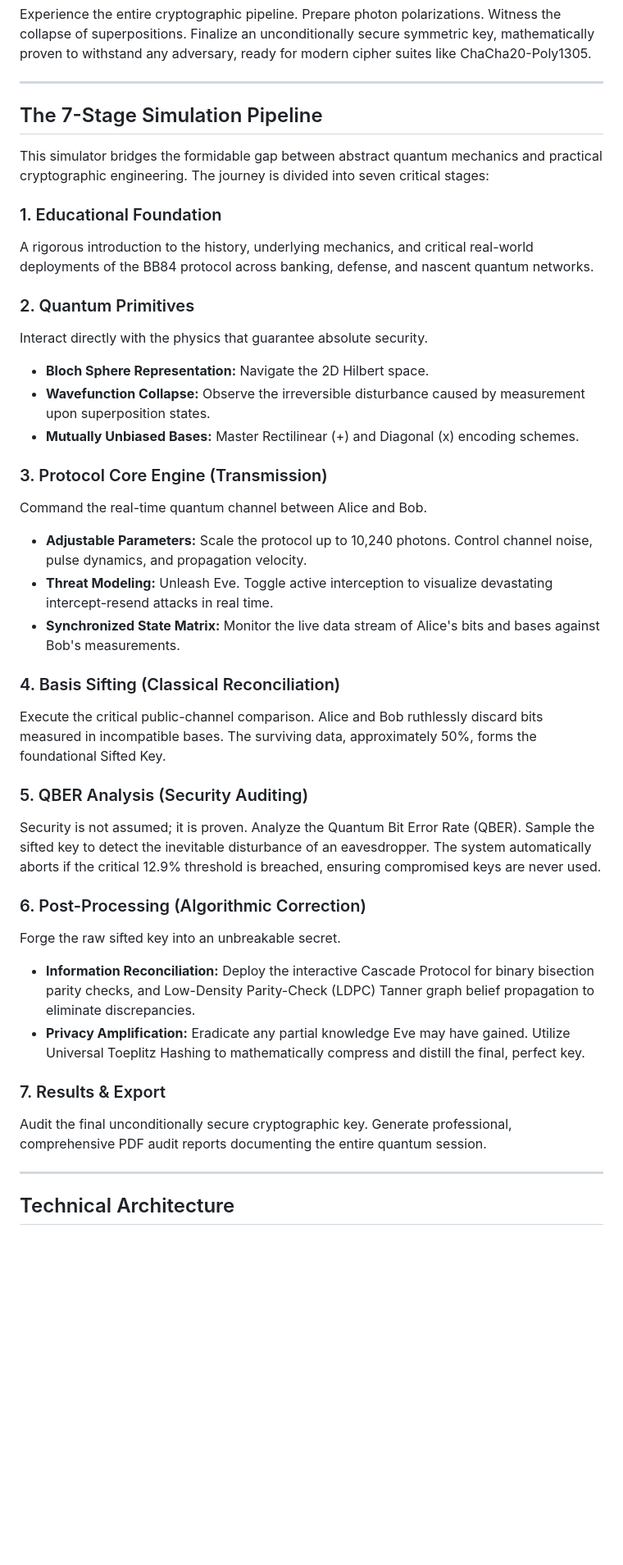
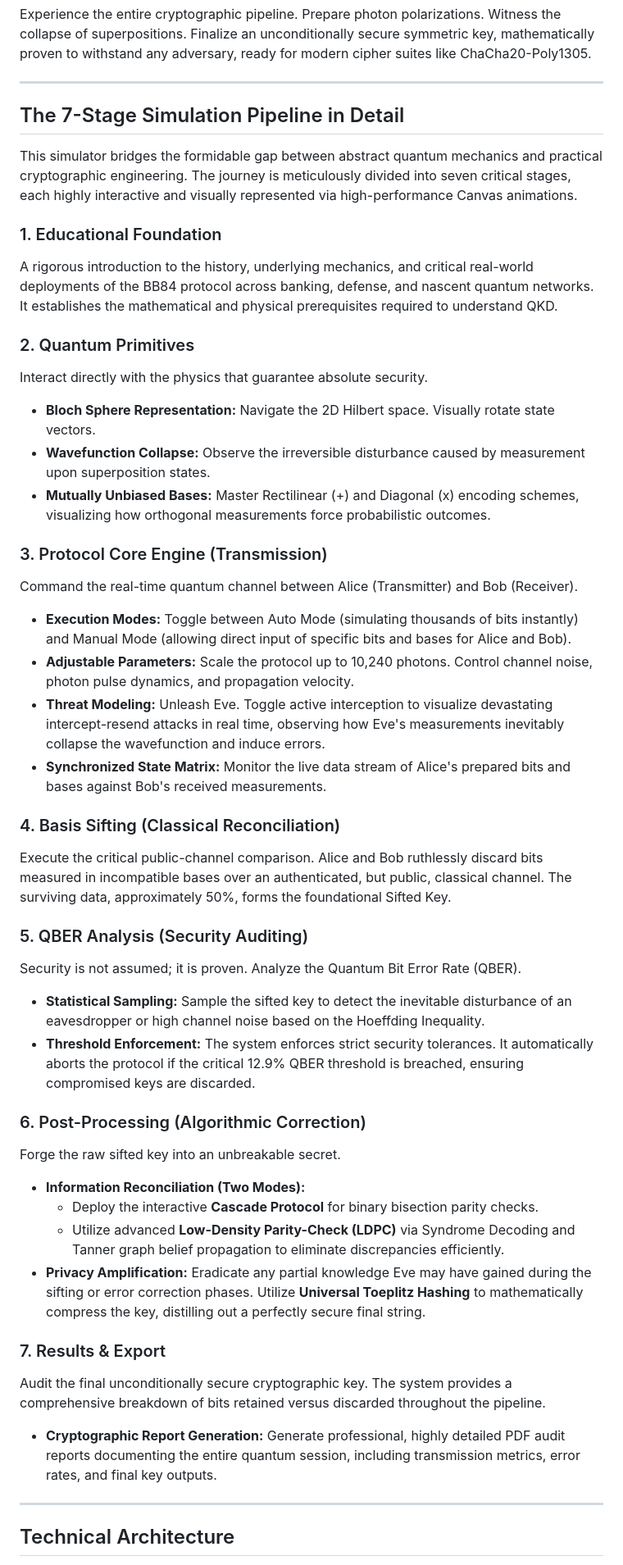
Before and after one commit to aghasyedi/bb84-simulator, a Markdown page: README.md, the part around one of its changes. Shown at 82% size. Drawn GitHub-style; blank space fills up the shorter version.

```diff
--- a/README.md
+++ b/README.md
@@ -24,38 +24,44 @@ Experience the entire cryptographic pipeline. Prepare photon polarizations. Witn
 
 ---
 
-## The 7-Stage Simulation Pipeline
+## The 7-Stage Simulation Pipeline in Detail
 
-This simulator bridges the formidable gap between abstract quantum mechanics and practical cryptographic engineering. The journey is divided into seven critical stages:
+This simulator bridges the formidable gap between abstract quantum mechanics and practical cryptographic engineering. The journey is meticulously divided into seven critical stages, each highly interactive and visually represented via high-performance Canvas animations.
 
 ### 1. Educational Foundation
-A rigorous introduction to the history, underlying mechanics, and critical real-world deployments of the BB84 protocol across banking, defense, and nascent quantum networks.
+A rigorous introduction to the history, underlying mechanics, and critical real-world deployments of the BB84 protocol across banking, defense, and nascent quantum networks. It establishes the mathematical and physical prerequisites required to understand QKD.
 
 ### 2. Quantum Primitives
 Interact directly with the physics that guarantee absolute security.
-* **Bloch Sphere Representation:** Navigate the 2D Hilbert space.
+* **Bloch Sphere Representation:** Navigate the 2D Hilbert space. Visually rotate state vectors.
 * **Wavefunction Collapse:** Observe the irreversible disturbance caused by measurement upon superposition states.
-* **Mutually Unbiased Bases:** Master Rectilinear (+) and Diagonal (x) encoding schemes.
+* **Mutually Unbiased Bases:** Master Rectilinear (+) and Diagonal (x) encoding schemes, visualizing how orthogonal measurements force probabilistic outcomes.
 
 ### 3. Protocol Core Engine (Transmission)
-Command the real-time quantum channel between Alice and Bob.
-* **Adjustable Parameters:** Scale the protocol up to 10,240 photons. Control channel noise, pulse dynamics, and propagation velocity.
-* **Threat Modeling:** Unleash Eve. Toggle active interception to visualize devastating intercept-resend attacks in real time.
-* **Synchronized State Matrix:** Monitor the live data stream of Alice's bits and bases against Bob's measurements.
+Command the real-time quantum channel between Alice (Transmitter) and Bob (Receiver).
+* **Execution Modes:** Toggle between Auto Mode (simulating thousands of bits instantly) and Manual Mode (allowing direct input of specific bits and bases for Alice and Bob).
+* **Adjustable Parameters:** Scale the protocol up to 10,240 photons. Control channel noise, photon pulse dynamics, and propagation velocity.
+* **Threat Modeling:** Unleash Eve. Toggle active interception to visualize devastating intercept-resend attacks in real time, observing how Eve's measurements inevitably collapse the wavefunction and induce errors.
+* **Synchronized State Matrix:** Monitor the live data stream of Alice's prepared bits and bases against Bob's received measurements.
 
 ### 4. Basis Sifting (Classical Reconciliation)
-Execute the critical public-channel comparison. Alice and Bob ruthlessly discard bits measured in incompatible bases. The surviving data, approximately 50%, forms the foundational Sifted Key.
+Execute the critical public-channel comparison. Alice and Bob ruthlessly discard bits measured in incompatible bases over an authenticated, but public, classical channel. The surviving data, approximately 50%, forms the foundational Sifted Key.
 
 ### 5. QBER Analysis (Security Auditing)
-Security is not assumed; it is proven. Analyze the Quantum Bit Error Rate (QBER). Sample the sifted key to detect the inevitable disturbance of an eavesdropper. The system automatically aborts if the critical 12.9% threshold is breached, ensuring compromised keys are never used.
+Security is not assumed; it is proven. Analyze the Quantum Bit Error Rate (QBER).
+* **Statistical Sampling:** Sample the sifted key to detect the inevitable disturbance of an eavesdropper or high channel noise based on the Hoeffding Inequality.
+* **Threshold Enforcement:** The system enforces strict security tolerances. It automatically aborts the protocol if the critical 12.9% QBER threshold is breached, ensuring compromised keys are discarded.
 
 ### 6. Post-Processing (Algorithmic Correction)
 Forge the raw sifted key into an unbreakable secret.
-* **Information Reconciliation:** Deploy the interactive Cascade Protocol for binary bisection parity checks, and Low-Density Parity-Check (LDPC) Tanner graph belief propagation to eliminate discrepancies.
-* **Privacy Amplification:** Eradicate any partial knowledge Eve may have gained. Utilize Universal Toeplitz Hashing to mathematically compress and distill the final, perfect key.
+* **Information Reconciliation (Two Modes):**
+  * Deploy the interactive **Cascade Protocol** for binary bisection parity checks.
+  * Utilize advanced **Low-Density Parity-Check (LDPC)** via Syndrome Decoding and Tanner graph belief propagation to eliminate discrepancies efficiently.
+* **Privacy Amplification:** Eradicate any partial knowledge Eve may have gained during the sifting or error correction phases. Utilize **Universal Toeplitz Hashing** to mathematically compress the key, distilling out a perfectly secure final string.
 
 ### 7. Results & Export
-Audit the final unconditionally secure cryptographic key. Generate professional, comprehensive PDF audit reports documenting the entire quantum session.
+Audit the final unconditionally secure cryptographic key. The system provides a comprehensive breakdown of bits retained versus discarded throughout the pipeline.
+* **Cryptographic Report Generation:** Generate professional, highly detailed PDF audit reports documenting the entire quantum session, including transmission metrics, error rates, and final key outputs.
 
 ---
 
```
Also changed, not shown: other parts of README.md (+18 -7 lines).
